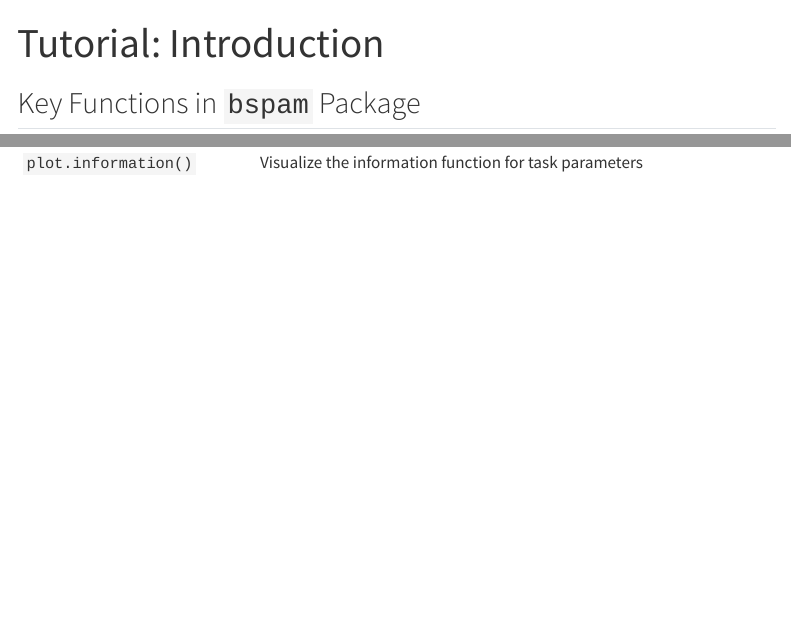
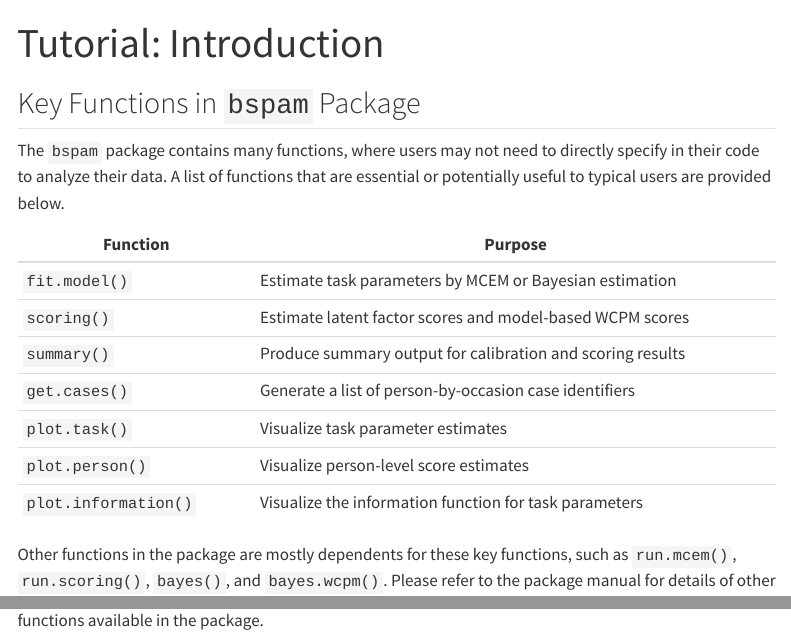
Before and after one commit to kamataak/bspam-web, a Quarto document (tutorial-intro.qmd): the page in a window 1100 px wide, from its top, and a second part further down, joined at a grey line. Rendered offline with R 4.5, knitr and Pandoc in place of Quarto, with nearby package versions; menus at the side of the page are left out.

Commit message:
Update Introduction

```diff
--- a/_quarto.yml
+++ b/_quarto.yml
@@ -37,7 +37,7 @@ website:
   - id: tutorial
     style: docked
     contents:
-      - text: "Tutorial Home"
+      - text: "Tutorial: Introduction"
         href: tutorial-intro.qmd
       - text: "Data Exploration"
         href: T01_Data_Exploration.qmd
--- a/tutorial-intro.qmd
+++ b/tutorial-intro.qmd
@@ -3,6 +3,8 @@ title: "Tutorial: Introduction"
 ---
 
 ## Key Functions in `bspam` Package
+
+The `bspam` package contains many functions, where users may not need to directly specify in their code to analyze their data. A list of functions that are essential or potentially useful to typical users are provided below.
 
 | Function | Purpose |
 |-----------------------|-------------------------------------------------|
@@ -13,3 +15,5 @@ title: "Tutorial: Introduction"
 | `plot.task()` | Visualize task parameter estimates |
 | `plot.person()` | Visualize person-level score estimates |
 | `plot.information()` | Visualize the information function for task parameters |
+
+Other functions in the package are mostly dependents for these key functions, such as `run.mcem()`, `run.scoring()`, `bayes()`, and `bayes.wcpm()`. Please refer to the package manual for details of other functions available in the package.
```
